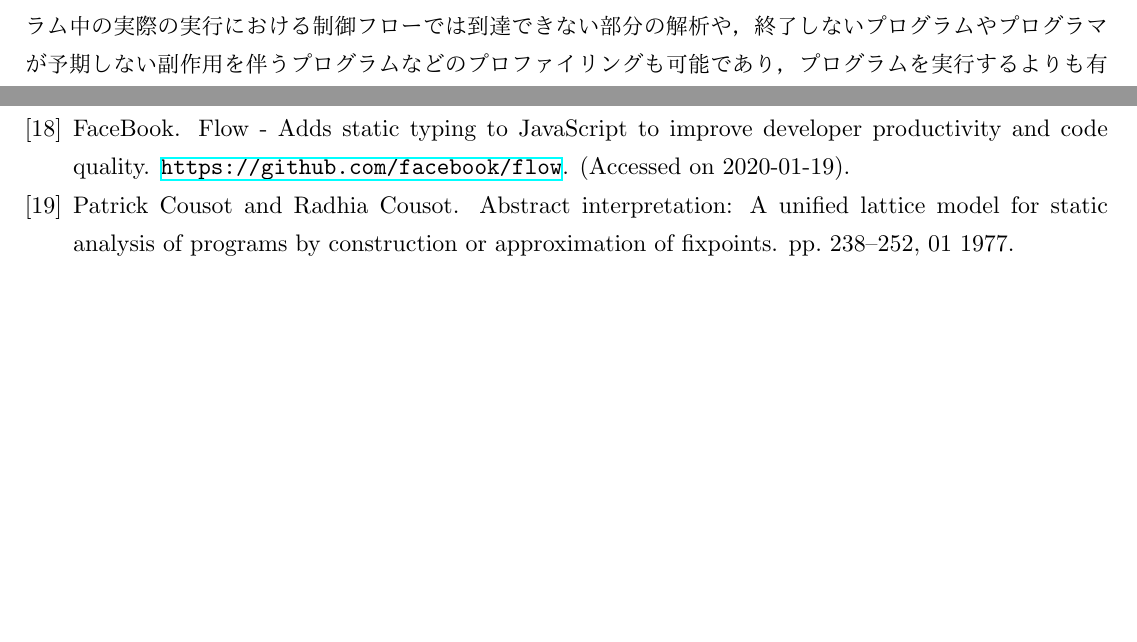
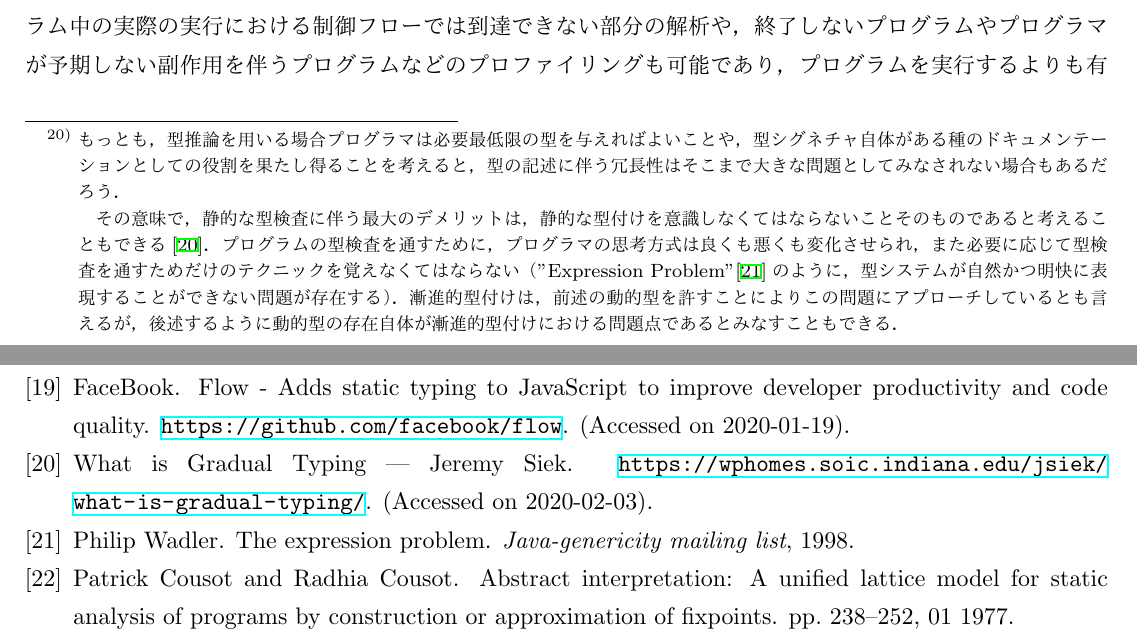
Before and after one commit to aviatesk/grad-thesis, a LaTeX document (main.tex, which reads main.bib, section2.tex): two parts of pages 10 and 17 of 17, joined at a grey line, cut so that both start at the same text, the shorter picture padded with empty space. The pictures show the PDF file main.pdf that the author committed with the source.

Commit message:
more explation on "gradual typing"
thanks to the pointing by @kmizu at:
https://twitter.com/kmizu/status/1222903083539165187

```diff
--- a/main.bib
+++ b/main.bib
@@ -329,0 +335 @@
+  year={1998}
@@ -329,0 +347,5 @@
+@misc{what-is-gradual-typing,
+  title = {{What is Gradual Typing | Jeremy Siek}},
+  howpublished = {\url{https://wphomes.soic.indiana.edu/jsiek/what-is-gradual-typing/}},
+  note = {(Accessed on 2020-02-03)}
+}
--- a/section2.tex
+++ b/section2.tex
@@ -321,9 +324,8 @@
 
 \subsubsection{追加的な型シグネチャによる型検査} \label{subsubsection:type-check-with-annotation}
 
-% TODO: 型安全（型健全）の正確な意味を調べる
-
-この方式では，たとえ動的型付けの言語で記述されたプログラムであっても，
+この方式では，\textbf{漸進的型付け}\cite{gradual-typing}の考えに基づき，
+たとえ動的型付けの言語で記述されたプログラムであっても，
 定義が完了したクラスや関数においてはある種の静的なシグネチャが存在することを期待し，
 その型シグネチャをプログラマに記述させることで，
 ライブラリの実装と使用（呼び出し）がそのシグネチャと矛盾していないか検査を行う\cite{ruby-progress-report}．
@@ -336,13 +338,14 @@
   Steepはクラスシグネチャのメソッド集合の包含関係から部分型関係を判断する．% REVIEW: 自動でやってくれるのか
 }ことで表され，いずれの場合もプログラマが与えるシグネチャにより明示的に導入される．
 この方式を採用する多くのシステムは，静的に型が決定できない場合，
-動的型\footnote{
+\textbf{動的型}\footnote{
   ここで「動的型」は，\href{https://www.typescriptlang.org/docs/handbook/basic-types.html\#any}{TypeScriptにおける\texttt{any}型}
   のような，静的に型を決定できない場合に型システムあるいはプログラマが導入し，
   以降型システムはその型に対する操作について型検査をスキップするような，特殊な型を指す．
-  漸進的型付けにおいては，動的型を導入することで，
+  漸進的型付けの考えに基づく型システムにおいては，
+  動的型を導入することで，静的な型検査を部分的に無視し，
   既存のコードに対する型付けを徐々に行うことができるようになるため，
-  ほとんどのシステムで導入されている．
+  ほとんどのシステムで動的型を導入する．
 } を表す特殊な型を導入し検査を続ける．
 動的型が導入された場合，型システムは通常何らかの警告を出すが，
 以降その動的型に対する操作についての検査は行われないため，
@@ -379,10 +382,25 @@
 \end{itemize}
 
 次に，この方式のデメリットを考える．
-まず，最大のデメリットは，型シグネチャを書かせることによるプログラマ負担という1点になるだろう．
+まず，最大のデメリットは，静的な型付けを意識し型シグネチャを書かかなくてはならないことによるプログラマ負担という1点になるだろう．
 つまり，動的言語はそもそも
 （おおよそ）その動的機能がもたらす柔軟な挙動と簡潔な記述性を目指して設計されているにも関わらず，
-この方式においてはプログラマは静的な型付けを意識しつつ，型の記述にかかる冗長性を受け入れなくてはならない．
+この方式においてはプログラマは静的な型付けを意識しつつ，型の記述にかかる冗長性を受け入れなくてはならない\footnote{
+  もっとも，
+  型推論を用いる場合プログラマは必要最低限の型を与えればよいことや，
+  型シグネチャ自体がある種のドキュメンテーションとしての役割を果たし得ること
+  を考えると，
+  型の記述に伴う冗長性はそこまで大きな問題としてみなされない場合もあるだろう．
+
+  その意味で，静的な型検査に伴う最大のデメリットは，
+  静的な型付けを意識しなくてはならないことそのものであると考えることもできる\cite{what-is-gradual-typing}．
+  プログラムの型検査を通すために，プログラマの思考方式は良くも悪くも変化させられ，
+  また必要に応じて型検査を通すためだけのテクニックを覚えなくてはならない
+  （"Expression Problem"\cite{wadler1998expression}のように，
+  型システムが自然かつ明快に表現することができない問題が存在する）．
+  漸進的型付けは，前述の動的型を許すことによりこの問題にアプローチしているとも言えるが，
+  後述するように動的型の存在自体が漸進的型付けにおける問題点であるとみなすこともできる．
+}．
 次に，漸進的型付けの性質上，健全な型システムを期待することが難しいということが挙げられる．
 動的型の存在の他に，そもそも型システムを与える型シグネチャ自体がプログラマ自身によって与えられることが多く，
 それ自体が誤りを含んでいる場合，型検査に意味がなくなってしまう．
```
Also changed, not shown: abstract.tex (+1 -1 lines), main.pdf, main.bib (16 more changed lines), section2.tex (3 more changed lines).
